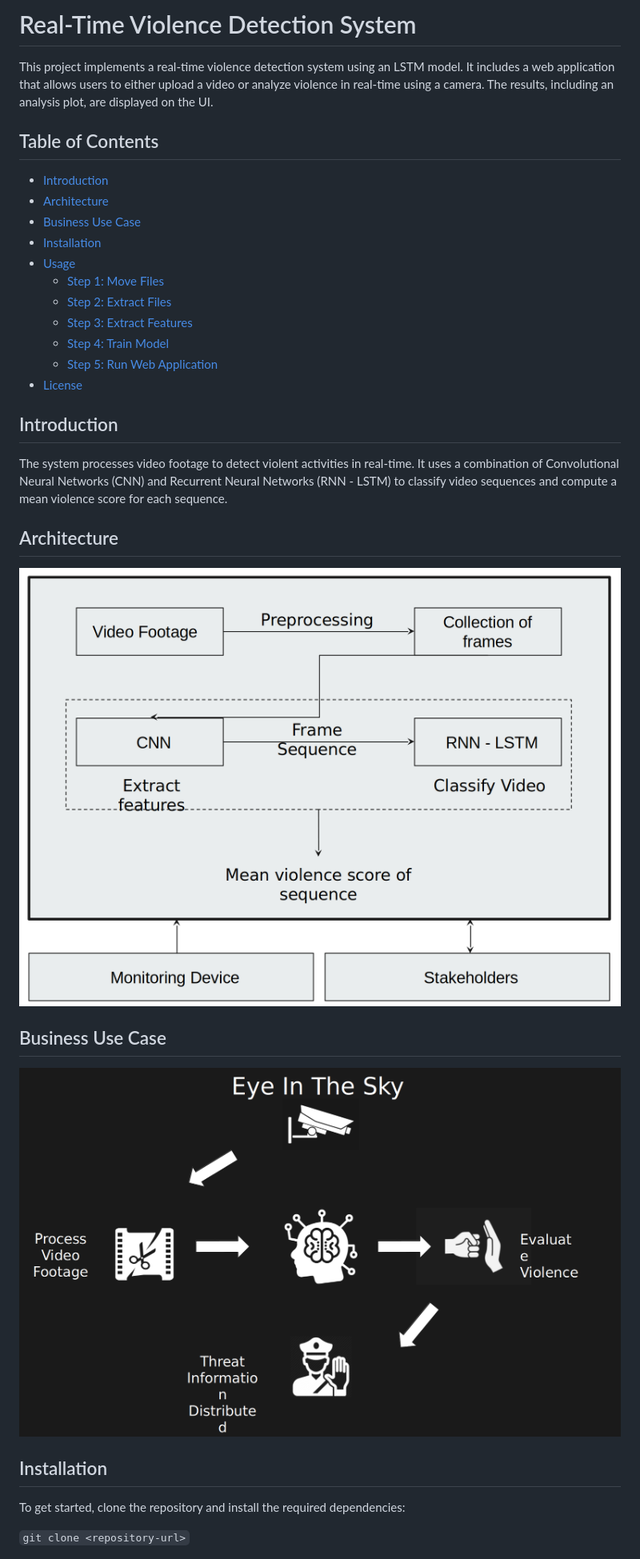
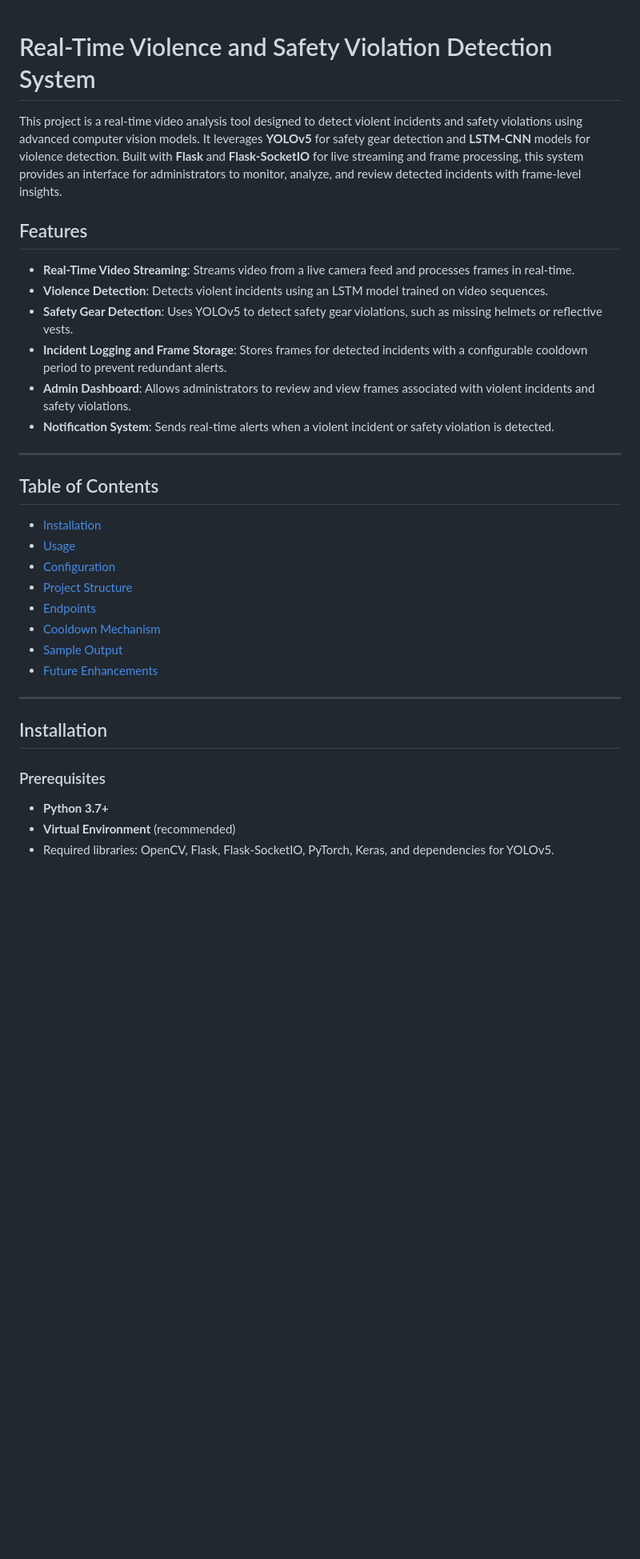
Before and after one commit to GauravPatil-Dev/SafeVision_Backend, a Markdown page: README.md, the part around one of its changes. Shown at 80% size. Drawn GitHub-style; blank space fills up the shorter version.

```diff
--- a/README.md
+++ b/README.md
@@ -1,34 +1,37 @@
-# Real-Time Violence Detection System
 
-This project implements a real-time violence detection system using an LSTM model. It includes a web application that allows users to either upload a video or analyze violence in real-time using a camera. The results, including an analysis plot, are displayed on the UI.
+# Real-Time Violence and Safety Violation Detection System
+
+This project is a real-time video analysis tool designed to detect violent incidents and safety violations using advanced computer vision models. It leverages **YOLOv5** for safety gear detection and **LSTM-CNN** models for violence detection. Built with **Flask** and **Flask-SocketIO** for live streaming and frame processing, this system provides an interface for administrators to monitor, analyze, and review detected incidents with frame-level insights.
+
+## Features
+
+- **Real-Time Video Streaming**: Streams video from a live camera feed and processes frames in real-time.
+- **Violence Detection**: Detects violent incidents using an LSTM model trained on video sequences.
+- **Safety Gear Detection**: Uses YOLOv5 to detect safety gear violations, such as missing helmets or reflective vests.
+- **Incident Logging and Frame Storage**: Stores frames for detected incidents with a configurable cooldown period to prevent redundant alerts.
+- **Admin Dashboard**: Allows administrators to review and view frames associated with violent incidents and safety violations.
+- **Notification System**: Sends real-time alerts when a violent incident or safety violation is detected.
+
+---
 
 ## Table of Contents
-- [Introduction](#introduction)
-- [Architecture](#architecture)
-- [Business Use Case](#business-use-case)
+
 - [Installation](#installation)
 - [Usage](#usage)
-  - [Step 1: Move Files](#step-1-move-files)
-  - [Step 2: Extract Files](#step-2-extract-files)
-  - [Step 3: Extract Features](#step-3-extract-features)
-  - [Step 4: Train Model](#step-4-train-model)
-  - [Step 5: Run Web Application](#step-5-run-web-application)
-- [License](#License)
-## Introduction
+- [Configuration](#configuration)
+- [Project Structure](#project-structure)
+- [Endpoints](#endpoints)
+- [Cooldown Mechanism](#cooldown-mechanism)
+- [Sample Output](#sample-output)
+- [Future Enhancements](#future-enhancements)
 
-The system processes video footage to detect violent activities in real-time. It uses a combination of Convolutional Neural Networks (CNN) and Recurrent Neural Networks (RNN - LSTM) to classify video sequences and compute a mean violence score for each sequence.
-
-## Architecture
-
-![Architecture](architecture.png)
-
-## Business Use Case
-
-![Business Use Case](use_case.png)
+---
 
 ## Installation
 
-To get started, clone the repository and install the required dependencies:
+### Prerequisites
 
-`git clone <repository-url>`
+- **Python 3.7+**
+- **Virtual Environment** (recommended)
+- Required libraries: OpenCV, Flask, Flask-SocketIO, PyTorch, Keras, and dependencies for YOLOv5.
 
```
Also changed, not shown: other parts of README.md (+149 -44 lines).
